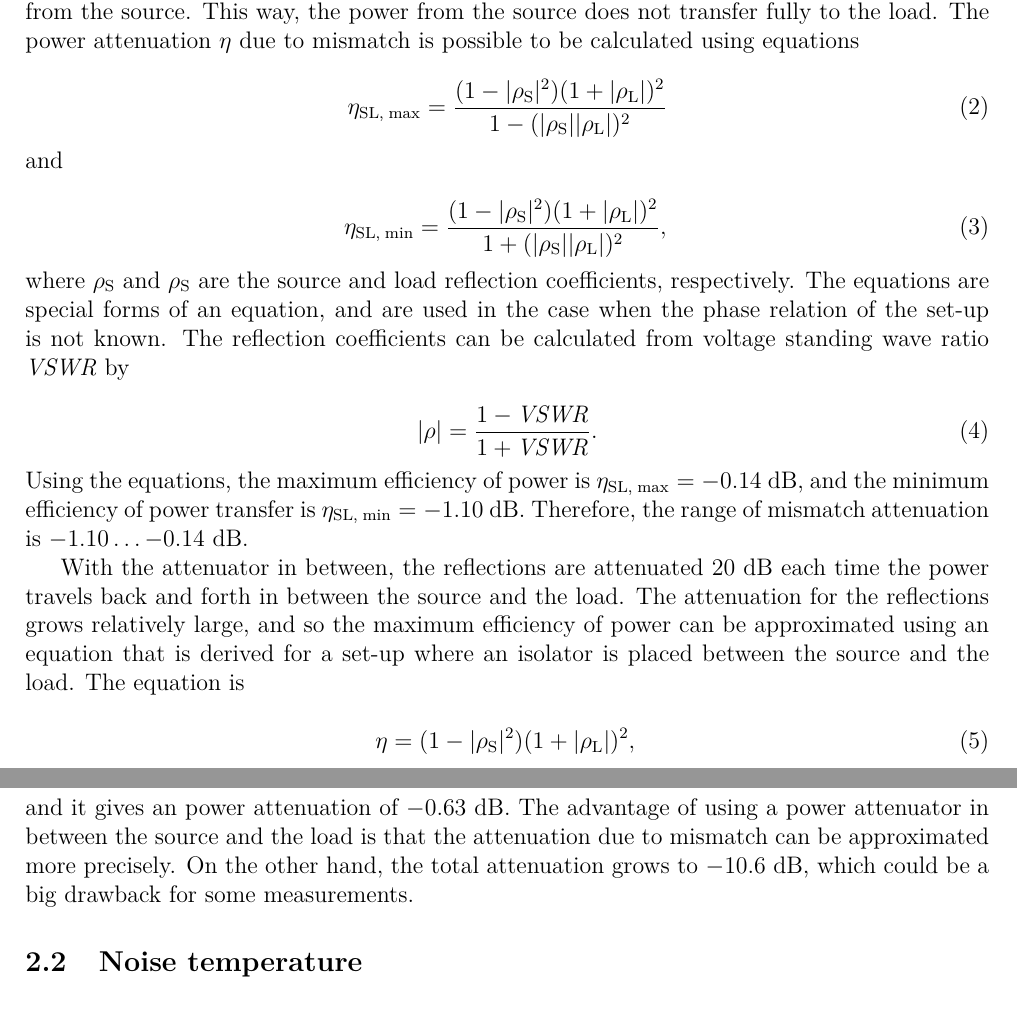
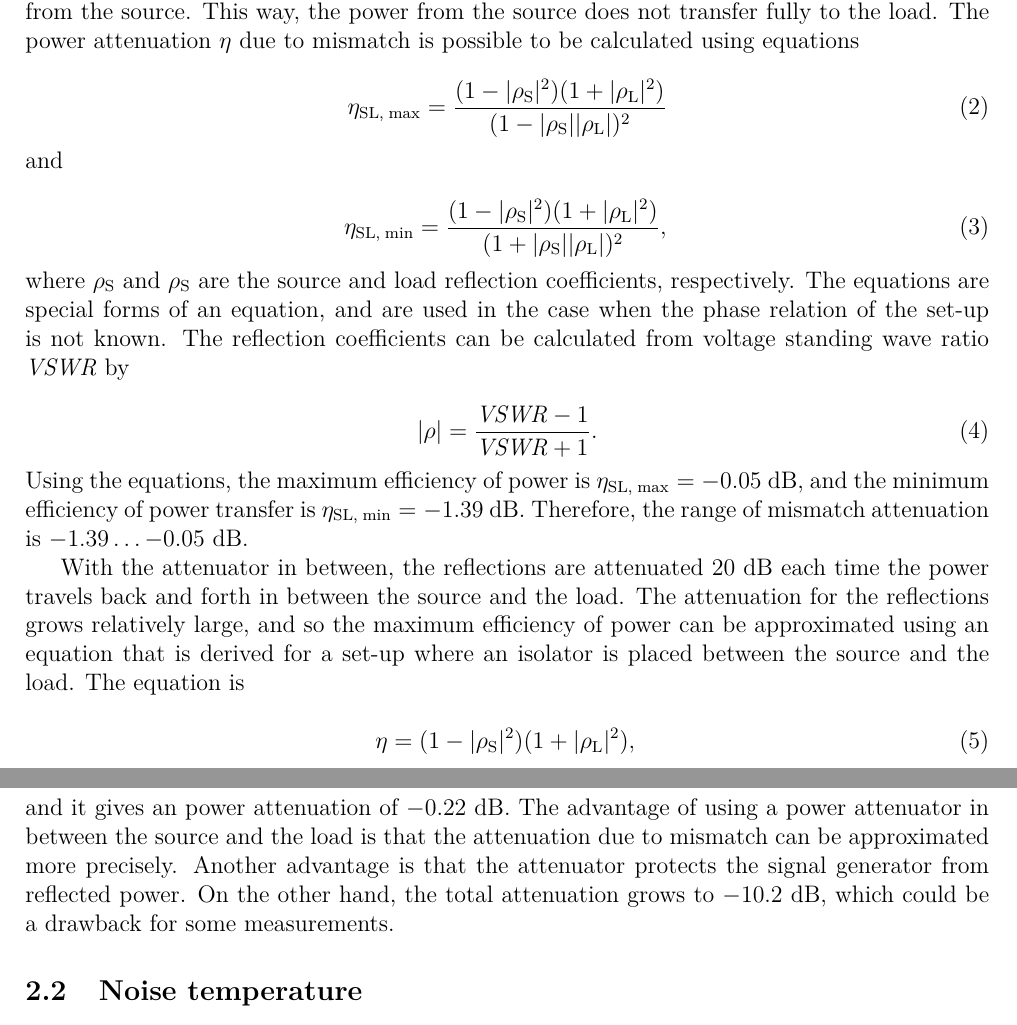
Before and after one commit to quanghuy2606/rflab2, a LaTeX document (prestudy/rf_lab_ps2.tex): two parts of pages 7 and 8 of 10, joined at a grey line, cut so that both start at the same text. Compiled offline with pdfLaTeX.

Commit message:
task 2.2 updated, thanks to Huy's good comments!

```diff
--- a/prestudy/rf_lab_ps2.tex
+++ b/prestudy/rf_lab_ps2.tex
@@ -481,13 +481,13 @@ coefficients can be calculated from voltage standing wave ratio
 $\mathit{VSWR}$ by
 
 \begin{equation}
-|\rho| = \frac{1 - \mathit{VSWR}}{1 + \mathit{VSWR}}.
+|\rho| = \frac{\mathit{VSWR} - 1}{\mathit{VSWR} + 1}.
 \end{equation}
 \noindent
 Using the equations, the maximum efficiency of power is $\eta_\mathrm{SL,\;max}
-= -0.14$ dB, and the minimum efficiency of power transfer is
-$\eta_\mathrm{SL,\;min} = -1.10$~dB. Therefore, the range of mismatch attenuation
-is $-1.10 \ldots {-0.14}$~dB.
+= -0.05$ dB, and the minimum efficiency of power transfer is
+$\eta_\mathrm{SL,\;min} = -1.39$~dB. Therefore, the range of mismatch attenuation
+is $-1.39 \ldots {-0.05}$~dB.
 
 With the attenuator in between, the reflections are attenuated 20 dB each time
 the power travels back and forth in between the source and the load. The
@@ -497,14 +497,15 @@ a set-up where an isolator is placed between the source and the load. The equati
 is
 
 \begin{equation}
-\eta = (1 - |\rho_\mathrm{S}|^2)(1 + |\rho_\mathrm{L}|)^2,
+\eta = (1 - |\rho_\mathrm{S}|^2)(1 + |\rho_\mathrm{L}|^2),
 \end{equation}
 
 \noindent
-and it gives an power attenuation of $-0.63$~dB. The advantage of using a power
+and it gives an power attenuation of $-0.22$~dB. The advantage of using a power
 attenuator in between the source and the load is that the attenuation due to
-mismatch can be approximated more precisely. On the other hand, the total
-attenuation grows to $-10.6$~dB, which could be a big drawback for some
+mismatch can be approximated more precisely. Another advantage is that the
+attenuator protects the signal generator from reflected power. On the other hand,
+the total attenuation grows to $-10.2$~dB, which could be a drawback for some
 measurements.
 
 
```
Also changed, not shown: prestudy/rf_lab_ps2.tex (8 more changed lines).
